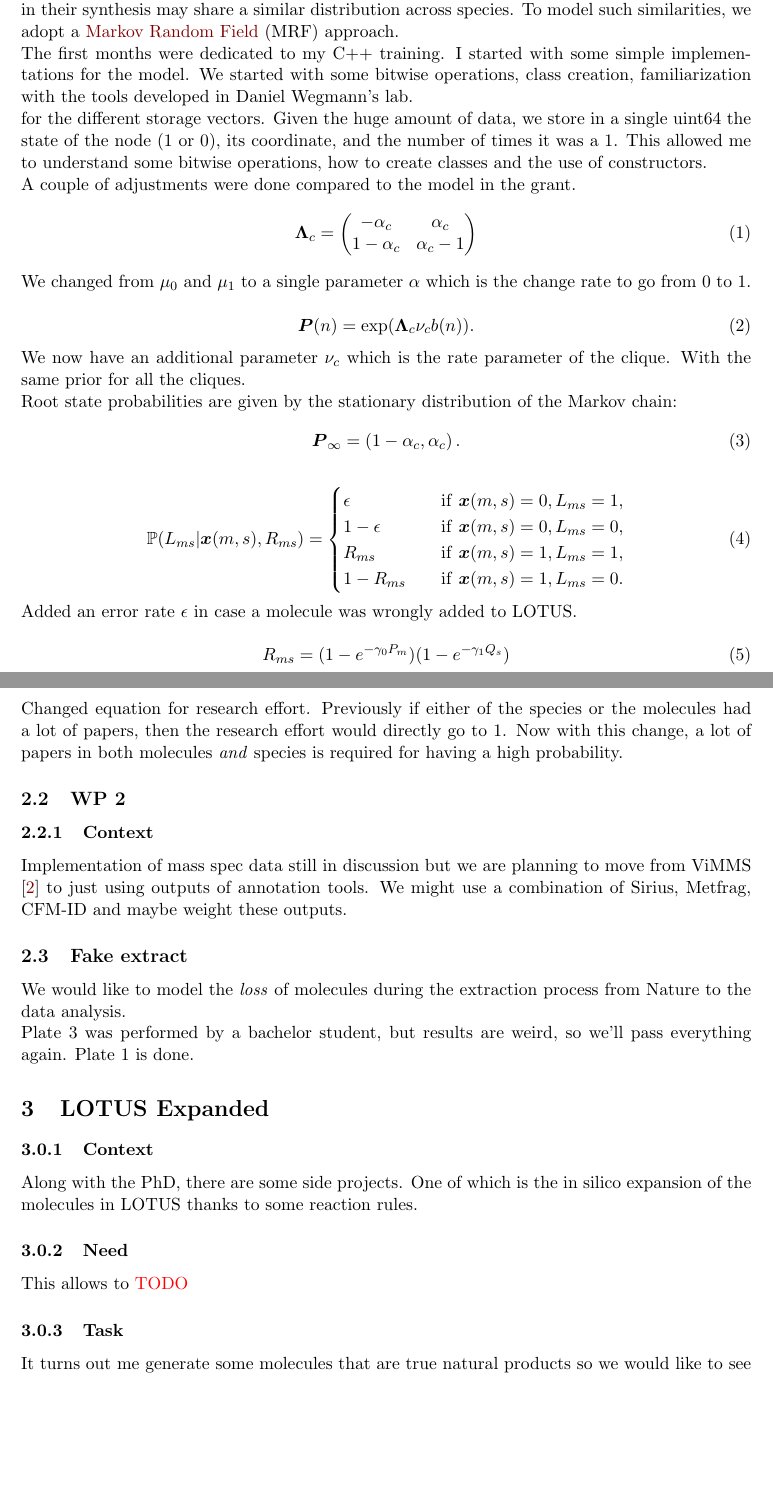
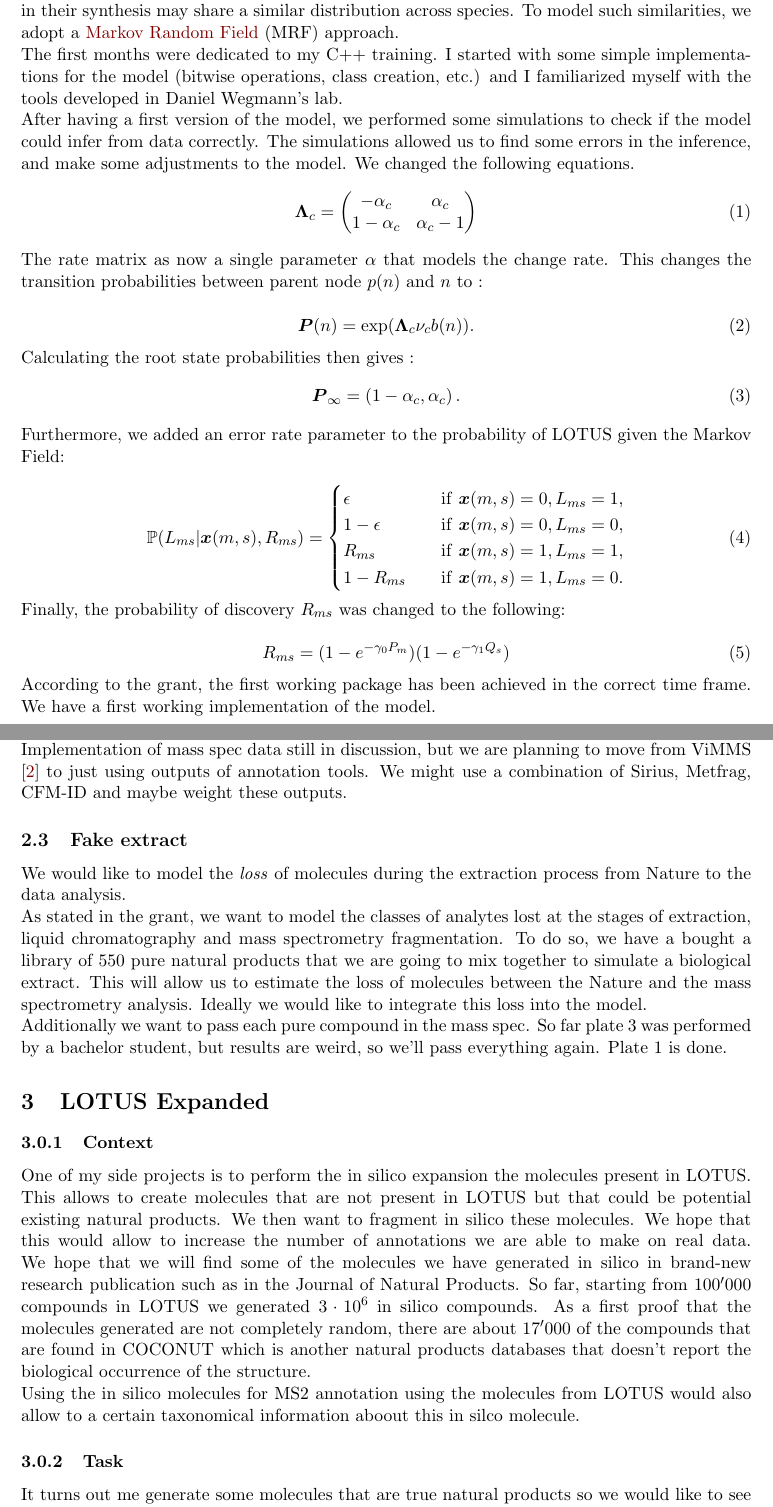
Before and after one commit to anticipated-chemistry-of-life/RMF-manuscript, a LaTeX thesis (thesis_committee_1/report.tex): two parts of pages 2 and 3 of 4, joined at a grey line, cut so that both start at the same text, the shorter picture padded with empty space. Compiled offline with pdfLaTeX.

Commit message:
continued writing

```diff
--- a/thesis_committee_1/report.tex
+++ b/thesis_committee_1/report.tex
@@ -100,12 +100,8 @@
 
 \date{\today} % Remove date
 \author[1,2]{Marco Visani}
-\author[1,2]{Madleina Caduff}
-\author[1,2]{Daniel Wegmann}
-\author[1,2,3]{Pierre-Marie Allard}
 \affil[1]{Department of Biology, University of Fribourg, 1700 Fribourg, Switzerland}
 \affil[2]{Swiss Institute of Bioinformatics, 1700 Fribourg, Switzerland}
-\affil[3]{Corresponding author, \href{mailto:pierre-marie.allard@unifr.ch}{pierre-marie.allard@unifr.ch}}
 
 \begin{document}
 
@@ -123,34 +119,32 @@ After training and validation, I expect the model to predict the likelihood of e
 \subsection{WP 1}
 Main project of my PhD.
 
-We assume that the pattern of presence and absence is modulated by similarities within each dimension. For instance, closely related species may share a similar set of NPs and NPs related in their synthesis may share a similar distribution across species. To model such similarities, we adopt a \href{https://en.wikipedia.org/wiki/Markov_random_field}{Markov Random Field} (MRF) approach.
+We assume that the pattern of presence and absence is described by similarities within each dimension. For instance, closely related species may share a similar set of NPs and NPs related in their synthesis may share a similar distribution across species. To model such similarities, we adopt a \href{https://en.wikipedia.org/wiki/Markov_random_field}{Markov Random Field} (MRF) approach.
 
-The first months were dedicated to my C++ training. I started with some simple implementations for the model. We started with some bitwise operations, class creation, familiarization with the tools developed in Daniel Wegmann's lab.
+The first months were dedicated to my C++ training. I started with some simple implementations for the model (bitwise operations, class creation, etc.) and I familiarized myself with the tools developed in Daniel Wegmann's lab.
 
-
-for the different storage vectors. Given the huge amount of data, we store in a single uint64 the state of the node (1 or 0), its coordinate, and the number of times it was a 1. This allowed me to understand some bitwise operations, how to create classes and the use of constructors.
-
-A couple of adjustments were done compared to the model in the grant.
+After having a first version of the model, we performed some simulations to check if the model could infer from data correctly. The simulations allowed us to find some errors in the inference, and make some adjustments to the model. We changed the following equations.
 \begin{equation}
 	\bLambda_c =
 	\begin{pmatrix}
 		-\alpha_c  & \alpha_c    \\
 		1-\alpha_c & \alpha_c -1 \\
 	\end{pmatrix}
+	\label{eq:rate matrix}
 \end{equation}
-We changed from $\mu_0$ and $\mu_1$ to a single parameter $\alpha$ which is the change rate to go from $0$ to $1$.
+The rate matrix as now a single parameter $\alpha$ that models the change rate. This changes the transition probabilities between parent node $p(n)$ and $n$ to :
 
 \begin{equation}
 	\bP(n) = \exp(\bLambda_c \nu_c b(n)).
 \end{equation}
-We now have an additional parameter $\nu_c$	which is the rate parameter of the clique. With the same prior for all the cliques.
 
-Root state probabilities are given by the stationary distribution of the Markov chain:
+Calculating the root state probabilities then gives :
 \begin{equation}
 	\label{eq:stationary distribution}
 	\bP_{\infty} = \left(1-\alpha_c, \alpha_c\right).
 \end{equation}
 
+Furthermore, we added an error rate parameter to the probability of LOTUS given the Markov Field:
 
 \begin{equation}
 	\P(L_{ms}|\x(m,s), R_{ms}) =
@@ -161,26 +155,36 @@ Root state probabilities are given by the stationary distribution of the Markov
 		1- R_{ms} \quad  & \mathrm{if\ } \x(m,s)=1, L_{ms} = 0.
 	\end{cases}
 \end{equation}
-Added an error rate $\epsilon$ in case a molecule was wrongly added to LOTUS.
+
+Finally, the probability of discovery $R_{ms}$ was changed to the following:
 
 \begin{equation}
 	R_{ms} = (1 - e^{-\gamma_0 P_m })  (1 - e^{-\gamma_1 Q_s})
 \end{equation}
-Changed equation for research effort. Previously if either of the species or the molecules had a lot of papers, then the research effort would directly go to 1. Now with this change, a lot of papers in both molecules \textit{and} species is required for having a high probability.
 
+According to the grant, the first working package has been achieved in the correct time frame. We have a first working implementation of the model.
 \subsection{WP 2}
-\subsubsection{Context}
-Implementation of mass spec data still in discussion but we are planning to move from ViMMS \cite{wandyViMMSFrameworkDevelop2022} to just using outputs of annotation tools. We might use a combination of Sirius, Metfrag, CFM-ID and maybe weight these outputs.
+The second working package consists in modelling and integrating mass spectrometry data into the model. We originally started with
+
+
+
+Implementation of mass spec data still in discussion, but we are planning to move from ViMMS \cite{wandyViMMSFrameworkDevelop2022} to just using outputs of annotation tools. We might use a combination of Sirius, Metfrag, CFM-ID and maybe weight these outputs.
 
 \subsection{Fake extract}
 We would like to model the \textit{loss} of molecules during the extraction process from Nature to the data analysis.
 
-Plate 3 was performed by a bachelor student, but results are weird, so we'll pass everything again. Plate 1 is done.
+As stated in the grant, we want to model the classes of analytes lost at the stages of extraction, liquid chromatography and mass spectrometry fragmentation. To do so, we have a bought a library of 550 pure natural products that we are going to mix together to simulate a biological extract. This will allow us to estimate the loss of molecules between the Nature and the mass spectrometry analysis. Ideally we would like to integrate this loss into the model.
+
+Additionally we want to pass each pure compound in the mass spec. So far plate 3 was performed by a bachelor student, but results are weird, so we'll pass everything again. Plate 1 is done.
 \section{LOTUS Expanded}
 \subsubsection{Context}
-Along with the PhD, there are some side projects. One of which is the in silico expansion of the molecules in LOTUS thanks to some reaction rules.
-\subsubsection{Need}
-This allows to \textcolor{red}{TODO}
+One of my side projects is to perform the in silico expansion the molecules present in LOTUS. This allows to create molecules that are not present in LOTUS but that could be potential existing natural products. We then want to fragment in silico these molecules. We hope that this would allow to increase the number of annotations we are able to make on real data.
+We hope that we will find some of the molecules we have generated in silico in brand-new research publication such as in the Journal of Natural Products.
+So far, starting from $100'000$ compounds in LOTUS we generated $3\cdot10^6$ in silico compounds. As a first proof that the molecules generated are not completely random, there are about $17'000$ of the compounds that are found in COCONUT which is another natural products databases that doesn't report the biological occurrence of the structure. \\
+Using the in silico molecules for MS2 annotation using the molecules from LOTUS would also allow to a certain taxonomical information aboout this in silco molecule.
+
+
+
 \subsubsection{Task}
 It turns out me generate some molecules that are true natural products so we would like to see if we can create this synergy between: in silco generation of a compound, create its in silico MS2 spectrum, try to detect them in real data, if we do, then expanded that molecule again.
 \subsubsection{Object}
```
Also changed, not shown: thesis_committee_1/report.pdf.
